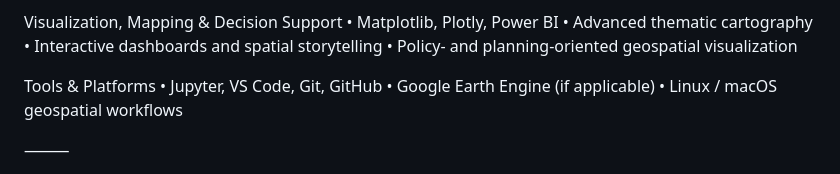
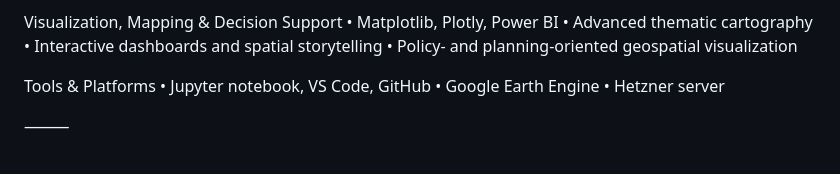
Before and after one commit to Athithiyanmr/Athithiyanmr, a Markdown page: README.md, the part around the change. GitHub-like rendering.

```diff
--- a/README.md
+++ b/README.md
@@ -45,9 +45,10 @@ Visualization, Mapping & Decision Support
 	•	Policy- and planning-oriented geospatial visualization
 
 Tools & Platforms
-	•	Jupyter, VS Code, Git, GitHub
-	•	Google Earth Engine (if applicable)
-	•	Linux / macOS geospatial workflows
+	•	Jupyter notebook, VS Code, GitHub
+	•	Google Earth Engine
+	•	Hetzner server
+
 
 ⸻
 
```
